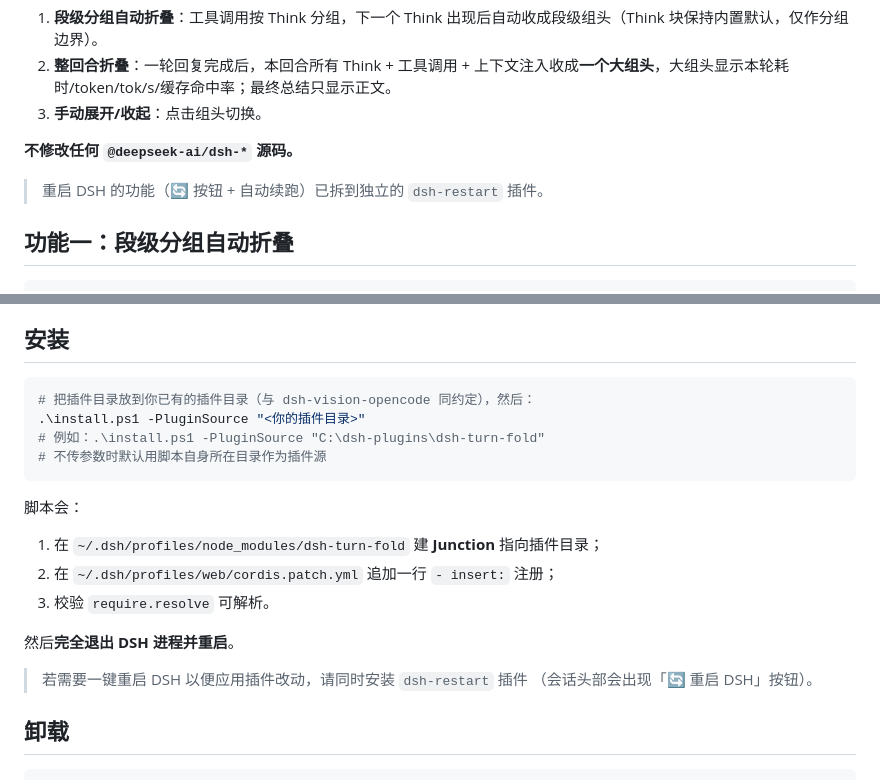
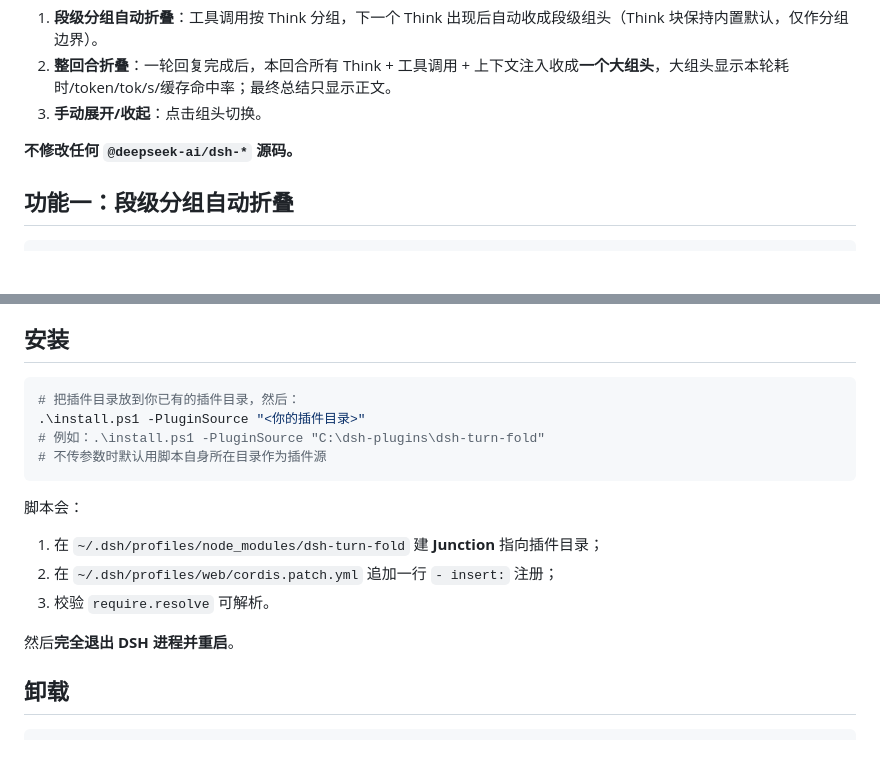
Before and after one commit to Winter-And-You-Gone/dsh-turn-fold, a Markdown page: README.md, 2 parts joined by grey strips. Rendered like a GitHub page; blank space fills up the shorter version.

````diff
--- a/README.md
+++ b/README.md
@@ -8,8 +8,6 @@ DeepSeek Harness（DSH）**纯插件**，只负责**折叠**：
 3. **手动展开/收起**：点击组头切换。
 
 **不修改任何 `@deepseek-ai/dsh-*` 源码。**
-
-> 重启 DSH 的功能（🔄 按钮 + 自动续跑）已拆到独立的 `dsh-restart` 插件。
 
 ## 功能一：段级分组自动折叠
 
@@ -59,7 +57,7 @@ Think：……（保持内置默认）
 ## 安装
 
 ```powershell
-# 把插件目录放到你已有的插件目录（与 dsh-vision-opencode 同约定），然后：
+# 把插件目录放到你已有的插件目录，然后：
 .\install.ps1 -PluginSource "<你的插件目录>"
 # 例如：.\install.ps1 -PluginSource "C:\dsh-plugins\dsh-turn-fold"
 # 不传参数时默认用脚本自身所在目录作为插件源
@@ -71,9 +69,6 @@ Think：……（保持内置默认）
 3. 校验 `require.resolve` 可解析。
 
 然后**完全退出 DSH 进程并重启**。
-
-> 若需要一键重启 DSH 以便应用插件改动，请同时安装 `dsh-restart` 插件
-> （会话头部会出现「🔄 重启 DSH」按钮）。
 
 ## 卸载
 
````
Also changed, not shown: README.en.md (+1 -6 lines).
